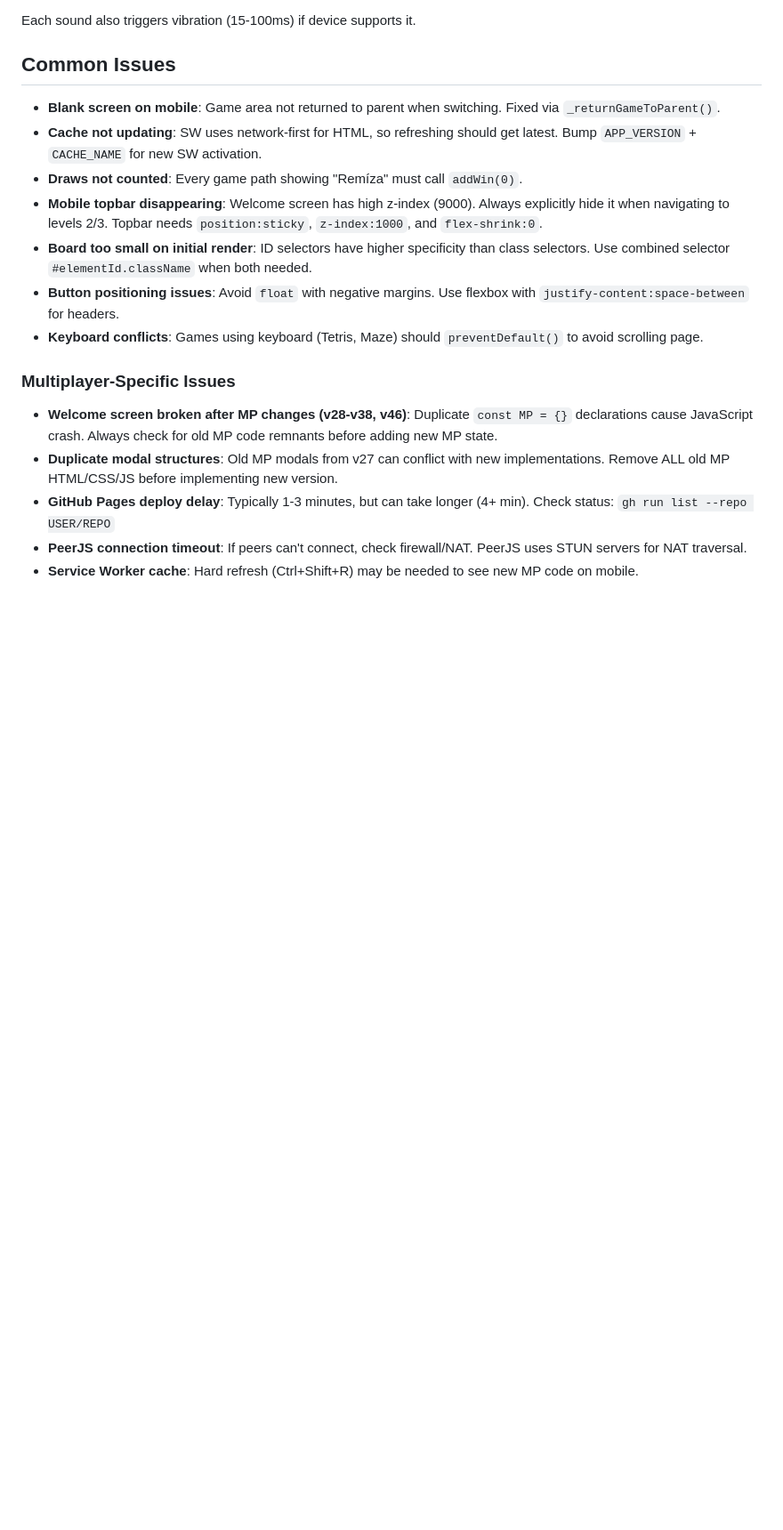
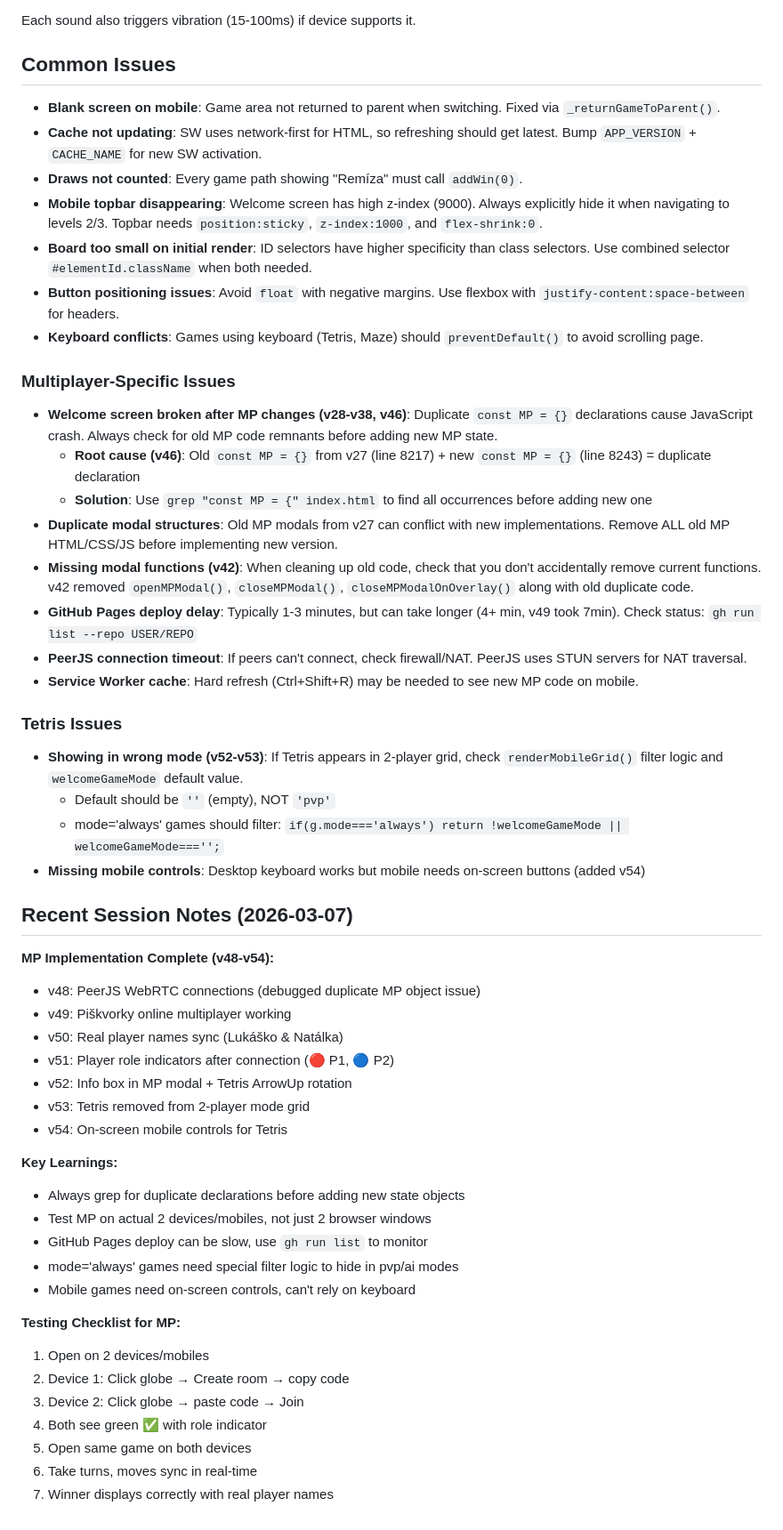
Before and after one commit to DusanOravsky/hry_deti_dusko, a Markdown page: CLAUDE.md, the part around one of its changes. Shown at 89% size. Rendered like a GitHub page; blank space fills up the shorter version.

```diff
--- a/CLAUDE.md
+++ b/CLAUDE.md
@@ -143,7 +194,44 @@ Each sound also triggers vibration (15-100ms) if device supports it.
 ### Multiplayer-Specific Issues
 
 - **Welcome screen broken after MP changes (v28-v38, v46)**: Duplicate `const MP = {}` declarations cause JavaScript crash. Always check for old MP code remnants before adding new MP state.
+  - **Root cause (v46)**: Old `const MP = {}` from v27 (line 8217) + new `const MP = {}` (line 8243) = duplicate declaration
+  - **Solution**: Use `grep "const MP = {" index.html` to find all occurrences before adding new one
 - **Duplicate modal structures**: Old MP modals from v27 can conflict with new implementations. Remove ALL old MP HTML/CSS/JS before implementing new version.
-- **GitHub Pages deploy delay**: Typically 1-3 minutes, but can take longer (4+ min). Check status: `gh run list --repo USER/REPO`
+- **Missing modal functions (v42)**: When cleaning up old code, check that you don't accidentally remove current functions. v42 removed `openMPModal()`, `closeMPModal()`, `closeMPModalOnOverlay()` along with old duplicate code.
+- **GitHub Pages deploy delay**: Typically 1-3 minutes, but can take longer (4+ min, v49 took 7min). Check status: `gh run list --repo USER/REPO`
 - **PeerJS connection timeout**: If peers can't connect, check firewall/NAT. PeerJS uses STUN servers for NAT traversal.
 - **Service Worker cache**: Hard refresh (Ctrl+Shift+R) may be needed to see new MP code on mobile.
+
+### Tetris Issues
+
+- **Showing in wrong mode (v52-v53)**: If Tetris appears in 2-player grid, check `renderMobileGrid()` filter logic and `welcomeGameMode` default value.
+  - Default should be `''` (empty), NOT `'pvp'`
+  - mode='always' games should filter: `if(g.mode==='always') return !welcomeGameMode || welcomeGameMode==='';`
+- **Missing mobile controls**: Desktop keyboard works but mobile needs on-screen buttons (added v54)
+
+## Recent Session Notes (2026-03-07)
+
+**MP Implementation Complete (v48-v54):**
+- v48: PeerJS WebRTC connections (debugged duplicate MP object issue)
+- v49: Piškvorky online multiplayer working
+- v50: Real player names sync (Lukáško & Natálka)
+- v51: Player role indicators after connection (🔴 P1, 🔵 P2)
+- v52: Info box in MP modal + Tetris ArrowUp rotation
+- v53: Tetris removed from 2-player mode grid
+- v54: On-screen mobile controls for Tetris
+
+**Key Learnings:**
+- Always grep for duplicate declarations before adding new state objects
+- Test MP on actual 2 devices/mobiles, not just 2 browser windows
+- GitHub Pages deploy can be slow, use `gh run list` to monitor
+- mode='always' games need special filter logic to hide in pvp/ai modes
+- Mobile games need on-screen controls, can't rely on keyboard
+
+**Testing Checklist for MP:**
+1. Open on 2 devices/mobiles
+2. Device 1: Click globe → Create room → copy code
+3. Device 2: Click globe → paste code → Join
+4. Both see green ✅ with role indicator
+5. Open same game on both devices
+6. Take turns, moves sync in real-time
+7. Winner displays correctly with real player names
```
Also changed, not shown: other parts of CLAUDE.md (+54 -3 lines).
